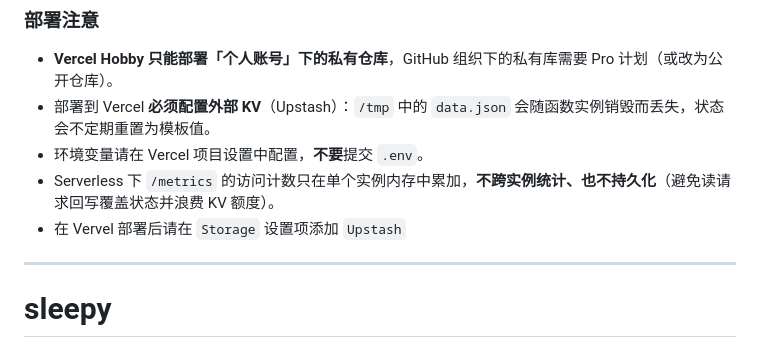
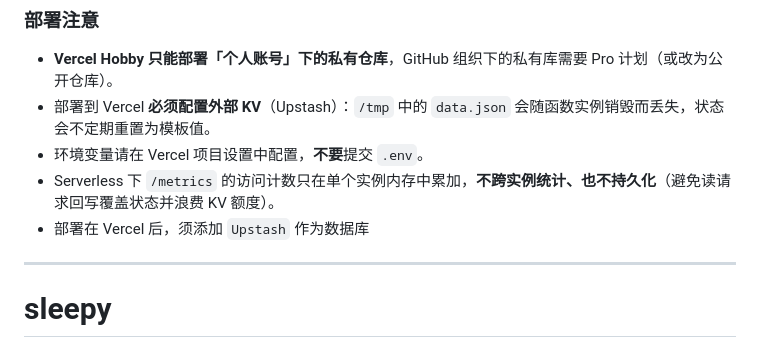
Before and after one commit to uu123bb/sleepy_serverless, a Markdown page: README.md, the part around the change. GitHub-like rendering.

Commit message:
Update Upstash configuration instructions in README

```diff
--- a/README.md
+++ b/README.md
@@ -25,7 +25,7 @@
 - 部署到 Vercel **必须配置外部 KV**（Upstash）：`/tmp` 中的 `data.json` 会随函数实例销毁而丢失，状态会不定期重置为模板值。
 - 环境变量请在 Vercel 项目设置中配置，**不要**提交 `.env`。
 - Serverless 下 `/metrics` 的访问计数只在单个实例内存中累加，**不跨实例统计、也不持久化**（避免读请求回写覆盖状态并浪费 KV 额度）。
-- 在 Vervel 部署后请在 `Storage` 设置项添加 `Upstash`
+- 部署在 Vercel 后，须添加 `Upstash` 作为数据库
 
 ---
 
```
